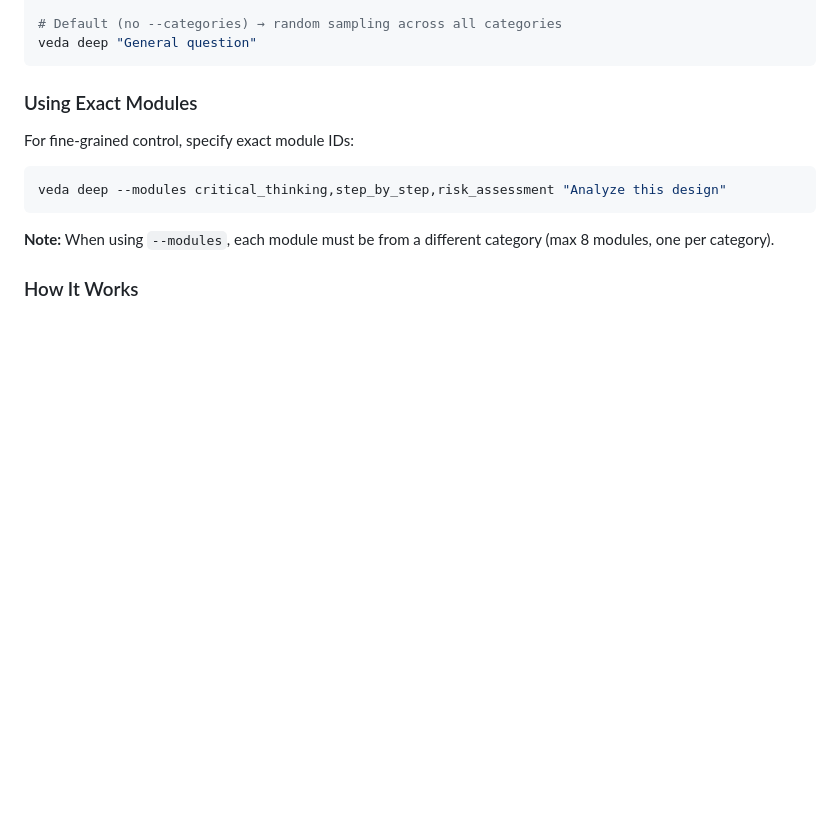
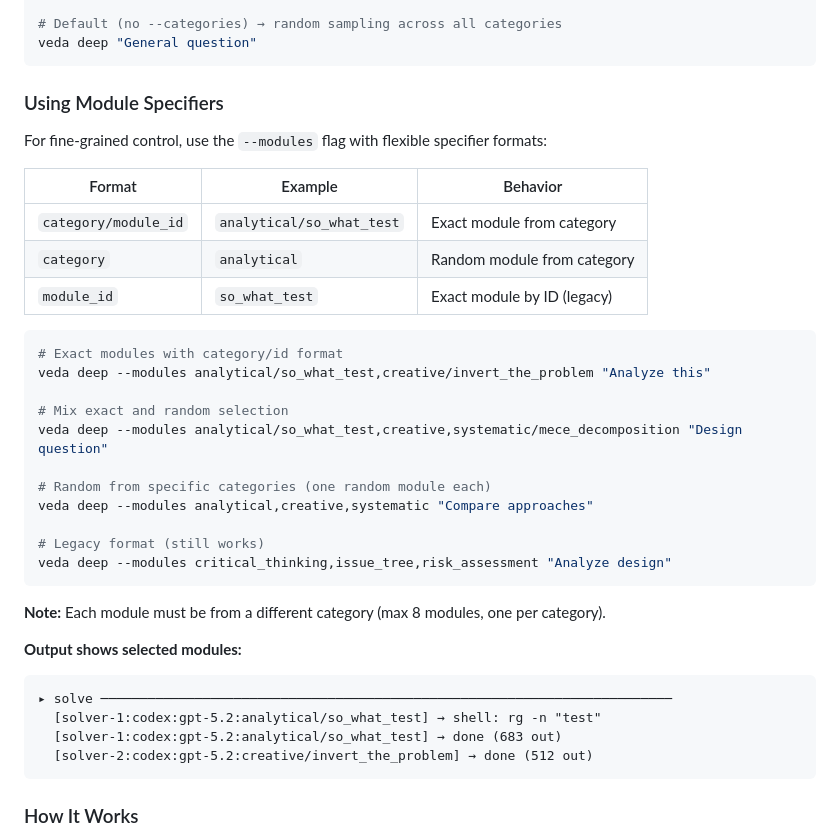
Before and after one commit to kennyfrc/veda, a Markdown page: prompts/PLAN_DEEP.md, the part around the change printed below. GitHub-like rendering; blank space fills up the shorter version.

````diff
--- a/prompts/PLAN_DEEP.md
+++ b/prompts/PLAN_DEEP.md
@@ -171,15 +171,39 @@ veda deep --categories systematic,strategic "How should we implement this featur
 veda deep "General question"
 ```
 
-### Using Exact Modules
+### Using Module Specifiers
 
-For fine-grained control, specify exact module IDs:
+For fine-grained control, use the `--modules` flag with flexible specifier formats:
+
+| Format | Example | Behavior |
+|--------|---------|----------|
+| `category/module_id` | `analytical/so_what_test` | Exact module from category |
+| `category` | `analytical` | Random module from category |
+| `module_id` | `so_what_test` | Exact module by ID (legacy) |
 
 ```bash
-veda deep --modules critical_thinking,step_by_step,risk_assessment "Analyze this design"
+# Exact modules with category/id format
+veda deep --modules analytical/so_what_test,creative/invert_the_problem "Analyze this"
+
+# Mix exact and random selection
+veda deep --modules analytical/so_what_test,creative,systematic/mece_decomposition "Design question"
+
+# Random from specific categories (one random module each)
+veda deep --modules analytical,creative,systematic "Compare approaches"
+
+# Legacy format (still works)
+veda deep --modules critical_thinking,issue_tree,risk_assessment "Analyze design"
 ```
 
-**Note:** When using `--modules`, each module must be from a different category (max 8 modules, one per category).
+**Note:** Each module must be from a different category (max 8 modules, one per category).
+
+**Output shows selected modules:**
+```
+▸ solve ─────────────────────────────────────────────────────────────────────────
+  [solver-1:codex:gpt-5.2:analytical/so_what_test] → shell: rg -n "test"
+  [solver-1:codex:gpt-5.2:analytical/so_what_test] → done (683 out)
+  [solver-2:codex:gpt-5.2:creative/invert_the_problem] → done (512 out)
+```
 
 ### How It Works
 
````
Also changed, not shown: other parts of prompts/PLAN_DEEP.md (+11 -11 lines).
